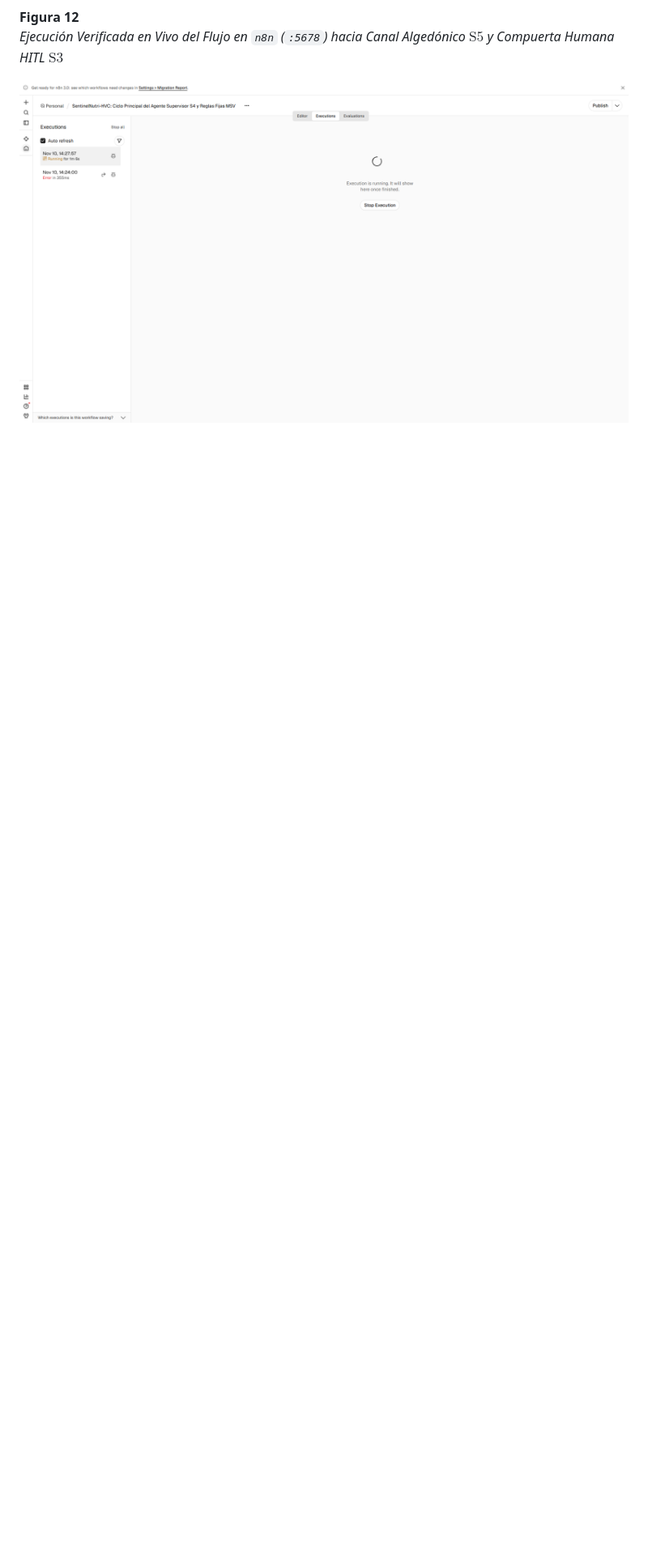
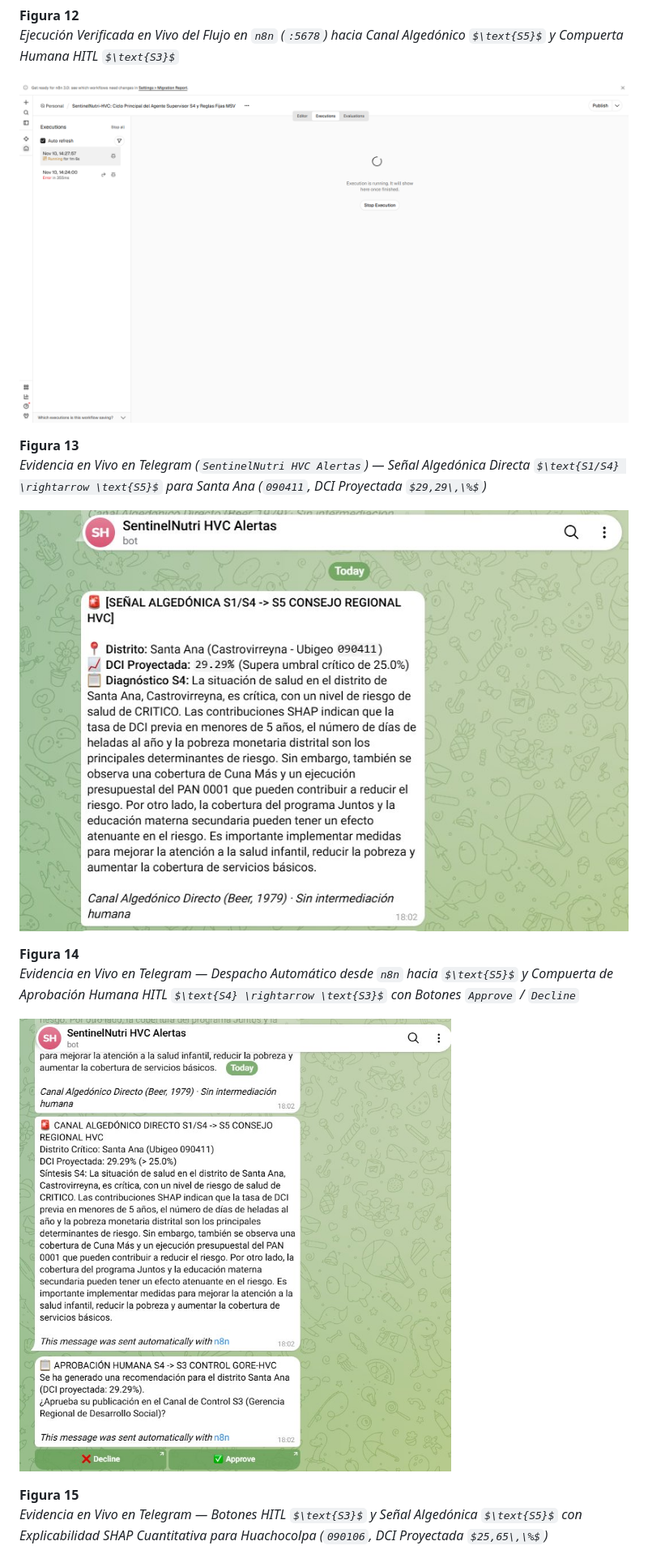
Before and after one commit to 3lvisarboleda7-ctrl/SentinelNutri-HVC, a Markdown page: docs/CAPITULOS_5_6_7_INFORME_FINAL_APA7.md, the part around one of its changes. Shown at 81% size. GitHub-like rendering; pictures changed too: docs/figures/equipo2_live_09_telegram_s5_santa_ana.jpg (added), docs/figures/equipo2_live_10_telegram_n8n_s5_y_hitl_s3.jpg (added); some formulas as TeX source; blank space fills up the shorter version.

Commit message:
docs(telegram,pdf): integra las 3 evidencias en vivo de Telegram S5/HITL S3 (Figuras 13-15) y regenera PDF

```diff
--- a/docs/CAPITULOS_5_6_7_INFORME_FINAL_APA7.md
+++ b/docs/CAPITULOS_5_6_7_INFORME_FINAL_APA7.md
@@ -243,3 +243,17 @@ Las capturas en vivo (`1920×1080`) tomadas directamente sobre los servicios enc
 *Ejecución Verificada en Vivo del Flujo en `n8n` (`:5678`) hacia Canal Algedónico $\text{S5}$ y Compuerta Humana HITL $\text{S3}$*
 
 ![Figura 12: Ejecucion en Vivo Flujo n8n](figures/equipo2_live_07_n8n_trial_run.png)
+
+**Figura 13**
+*Evidencia en Vivo en Telegram (`SentinelNutri HVC Alertas`) — Señal Algedónica Directa $\text{S1/S4} \rightarrow \text{S5}$ para Santa Ana (`090411`, DCI Proyectada $29,29\,\%$)*
+
+![Figura 13: Telegram Senal Algedonica S5 Santa Ana](figures/equipo2_live_09_telegram_s5_santa_ana.jpg)
+
+**Figura 14**
+*Evidencia en Vivo en Telegram — Despacho Automático desde `n8n` hacia $\text{S5}$ y Compuerta de Aprobación Humana HITL $\text{S4} \rightarrow \text{S3}$ con Botones `Approve` / `Decline`*
+
+![Figura 14: Telegram Despacho n8n S5 y Compuerta HITL S3](figures/equipo2_live_10_telegram_n8n_s5_y_hitl_s3.jpg)
+
+**Figura 15**
+*Evidencia en Vivo en Telegram — Botones HITL $\text{S3}$ y Señal Algedónica $\text{S5}$ con Explicabilidad SHAP Cuantitativa para Huachocolpa (`090106`, DCI Proyectada $25,65\,\%$)*
+
```
Also changed, not shown: other parts of docs/CAPITULOS_5_6_7_INFORME_FINAL_APA7.md (+5 -4 lines), AGENTS.md (+1 -1 lines), PENDIENTES_POR_FASE_EQUIPOS.md (+1 -1 lines), docs/figures/equipo2_live_11_telegram_s5_huachocolpa_hitl.jpg (added), 2 other files.
